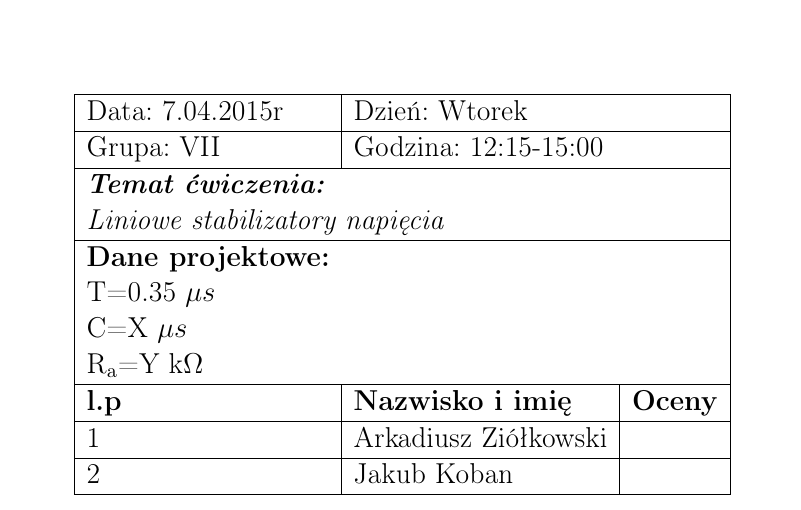
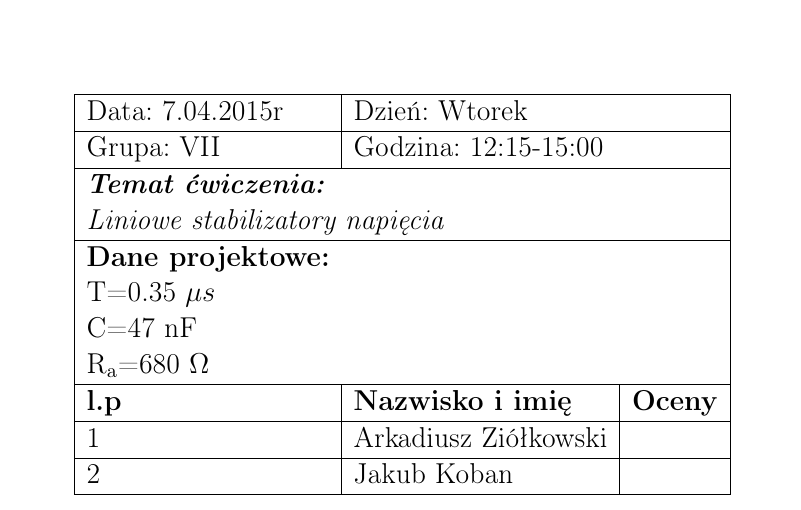
Before and after one commit to ziele3920/SAiC, a LaTeX document (Sprawko_LATEX/przerzutnik.tex): part of page 1 of 3, cut so that both start at the same text. The pictures show the PDF file Sprawko_LATEX/przerzutnik.pdf that the author committed with the source.

Commit message:
schematics left

```diff
--- a/Sprawko_LATEX/przerzutnik.tex
+++ b/Sprawko_LATEX/przerzutnik.tex
@@ -23,16 +23,16 @@
   \centering
   \begin{tabular}{|ll|l|}
     \hline
-    \multicolumn{1}{|l|}{Data: 7.04.2015r}                & \multicolumn{2}{l|}{Dzień: Wtorek}                                     \\ \hline
-    \multicolumn{1}{|l|}{Grupa: VII}                      & \multicolumn{2}{l|}{Godzina: 12:15-15:00}                               \\ \hline
+    \multicolumn{1}{|l|}{Data: 7.04.2015r}                & \multicolumn{2}{l|}{Dzień: Wtorek}                                         \\ \hline
+    \multicolumn{1}{|l|}{Grupa: VII}                      & \multicolumn{2}{l|}{Godzina: 12:15-15:00}                                  \\ \hline
     \multicolumn{3}{|l|}{\textit{\begin{tabular}[c]{@{}l@{}}\textbf{Temat ćwiczenia:} \\ Liniowe stabilizatory napięcia\end{tabular}}} \\ \hline
-    \textbf{Dane projektowe:}                             & \multicolumn{2}{l|}{}                                                   \\
-    T=0.35 \mu s                                          & \multicolumn{2}{l|}{}                                                    \\
-    C=X \mu s                                          & \multicolumn{2}{l|}{}                                              \\
-    R\textsubscript{a}=Y k\Omega}                          & \multicolumn{2}{l|}{}                                                      \\ \hline
-    \multicolumn{1}{|l|}{\textbf{l.p}}                    & \textbf{Nazwisko i imię}                 & \textbf{Oceny}               \\ \hline
-    \multicolumn{1}{|l|}{1}                               & Arkadiusz Ziółkowski                     &                               \\ \hline
-    \multicolumn{1}{|l|}{2}                               & Jakub Koban                              &                                \\ \hline
+    \textbf{Dane projektowe:}                             & \multicolumn{2}{l|}{}                                                      \\
+    T=0.35 \mu s                                          & \multicolumn{2}{l|}{}                                                      \\
+    C=47 nF                                               & \multicolumn{2}{l|}{}                                                      \\
+    R\textsubscript{a}=680 \Omega                         & \multicolumn{2}{l|}{}                                                      \\ \hline
+    \multicolumn{1}{|l|}{\textbf{l.p}}                    & \textbf{Nazwisko i imię}                 & \textbf{Oceny}                  \\ \hline
+    \multicolumn{1}{|l|}{1}                               & Arkadiusz Ziółkowski                     &                                 \\ \hline
+    \multicolumn{1}{|l|}{2}                               & Jakub Koban                              &                                 \\ \hline
   \end{tabular}
 \end{table}
 
```
Also changed, not shown: README.md (deleted), Sprawko_LATEX/przerzutnik.pdf, Sprawko_LATEX/przerzutnik.tex (4 more changed lines), 1 other file.
